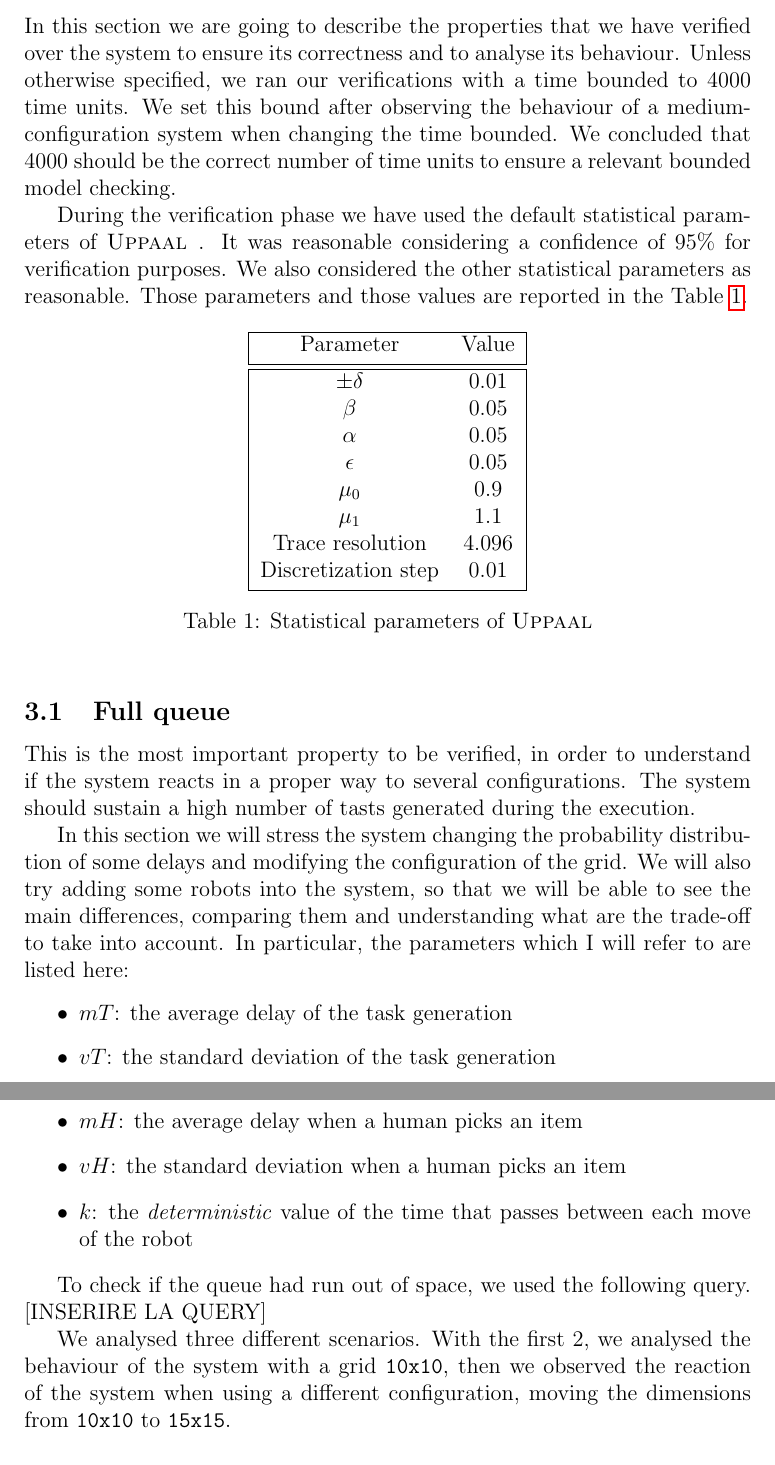
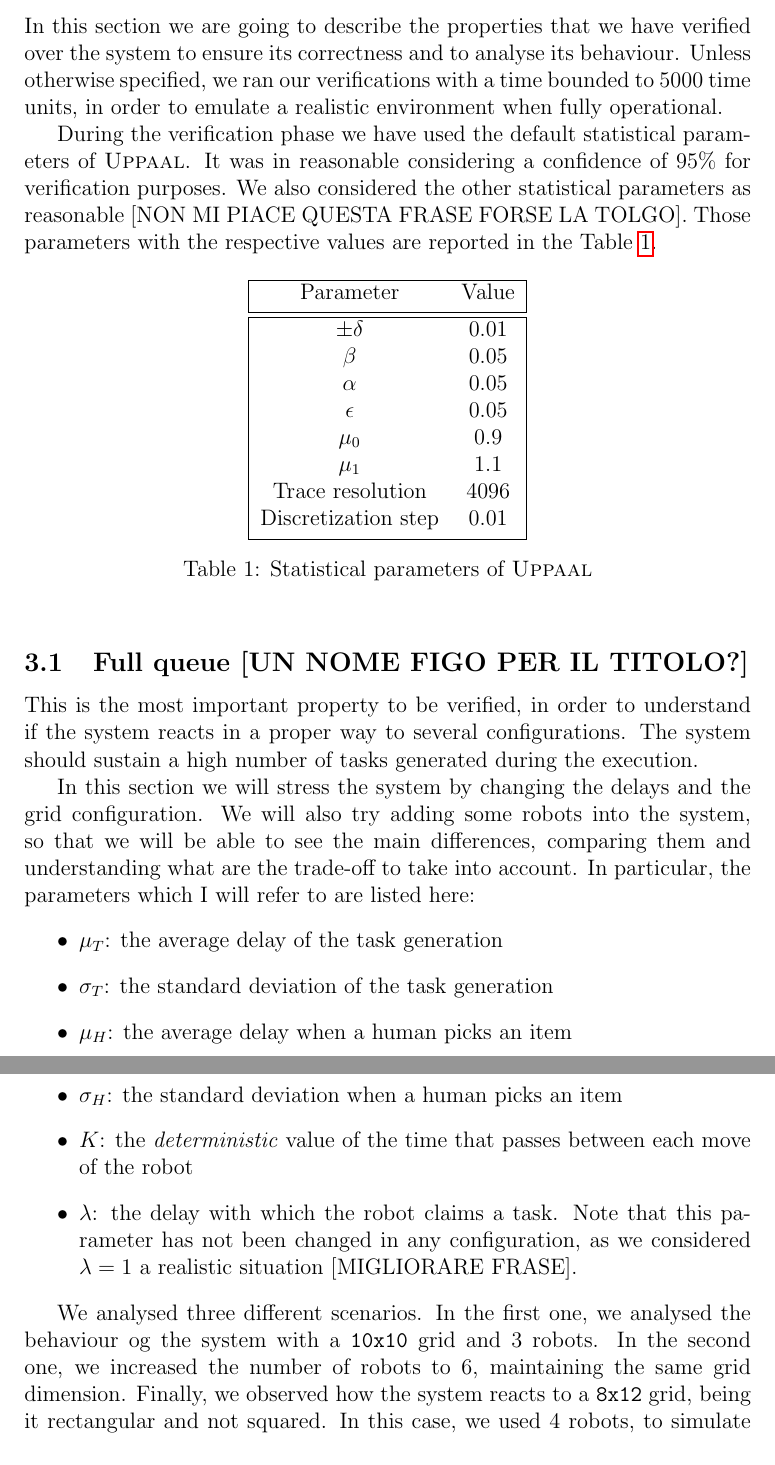
Before and after one commit to davide-giacomini/model_checking_warehouse_robotics, a LaTeX paper (report/uppaal_report.tex, which reads report/subfiles/properties.tex): two parts of pages 7 and 8 of 12 before the commit and two parts of pages 7 and 8 of 13 after it, joined at a grey line, cut so that both start at the same text. Compiled offline with pdfLaTeX.

Commit message:
Properties intro corrected

```diff
--- a/report/subfiles/properties.tex
+++ b/report/subfiles/properties.tex
@@ -3,8 +9,8 @@
 
 \section{Properties}
-In this section we are going to describe the properties that we have verified over the system to ensure its correctness and to analyse its behaviour. Unless otherwise specified, we ran our verifications with a time bounded to \timebound \space time units. We set this bound after observing the behaviour of a medium-configuration system when changing the time bounded. We concluded that \timebound \space should be the correct number of time units to ensure a relevant bounded model checking.
+In this section we are going to describe the properties that we have verified over the system to ensure its correctness and to analyse its behaviour. Unless otherwise specified, we ran our verifications with a time bounded to \tauconst \space time units, in order to emulate a realistic environment when fully operational.
 
-During the verification phase we have used the default statistical parameters of \UPPAAL. It was reasonable considering a confidence of 95\% for verification purposes. We also considered the other statistical parameters as reasonable. Those parameters and those values are reported in the Table \ref{tab:statparam}.
+During the verification phase we have used the default statistical parameters of \UPPAAL. It was in reasonable considering a confidence of 95\% for verification purposes. We also considered the other statistical parameters as reasonable [NON MI PIACE QUESTA FRASE FORSE LA TOLGO]. Those parameters with the respective values are reported in the Table \ref{tab:statparam}.
 
 \begin{table}[h]
     \centering
@@ -18,7 +24,7 @@ During the verification phase we have used the default statistical parameters of
             $\epsilon$ & 0.05 \\
             $\mu_0$ & 0.9 \\
             $\mu_1$ & 1.1 \\
-            Trace resolution & 4.096 \\
+            Trace resolution & 4096 \\
             Discretization step & 0.01 \\ [0.5ex]
             \hline
         \end{tabular}
@@ -26,18 +32,18 @@ During the verification phase we have used the default statistical parameters of
         \label{tab:statparam}
 \end{table}
 
-\subsection{Full queue}
-This is the most important property to be verified, in order to understand if the system reacts in a proper way to several configurations. The system should sustain a high number of tasts generated during the execution.
+\subsection{Full queue [UN NOME FIGO PER IL TITOLO?]}
+This is the most important property to be verified, in order to understand if the system reacts in a proper way to several configurations. The system should sustain a high number of tasks generated during the execution.
 
-In this section we will stress the system changing the probability distribution of some delays and modifying the configuration of the grid. We will also try adding some robots into the system, so that we will be able to see the main differences, comparing them and understanding what are the trade-off to take into account. In particular, the parameters which I will refer to are listed here:
+In this section we will stress the system by changing the delays and the grid configuration. We will also try adding some robots into the system, so that we will be able to see the main differences, comparing them and understanding what are the trade-off to take into account. In particular, the parameters which I will refer to are listed here:
 \begin{itemize}
-    \item ${mT}$: the average delay of the task generation
-    \item ${vT}$: the standard deviation of the task generation
-    \item ${mH}$: the average delay when a human picks an item
-    \item ${vH}$: the standard deviation when a human picks an item
-    \item ${k}$: the \emph{deterministic} value of the time that passes between each move of the robot
+    \item \mT: the average delay of the task generation
+    \item \vT: the standard deviation of the task generation
+    \item \mH: the average delay when a human picks an item
+    \item \vH: the standard deviation when a human picks an item
+    \item \K: the \emph{deterministic} value of the time that passes between each move of the robot
+    \item \expdel: the delay with which the robot claims a task. Note that this parameter has not been changed in any configuration, as we considered $\expdel= 1$ a realistic situation [MIGLIORARE FRASE].
 \end{itemize}
 
-To check if the queue had run out of space, we used the following query. \query
+We analysed three different scenarios. In the first one, we analysed the behaviour og the system with a \texttt{10x10} grid and 3 robots. In the second one, we increased the number of robots to 6, maintaining the same grid dimension. Finally, we observed how the system reacts to a \texttt{8x12} grid, being it rectangular and not squared. In this case, we used 4 robots, to simulate an average situation [?].
 
-We analysed three different scenarios. With the first 2, we analysed the behaviour of the system with a grid \texttt{10x10}, then we observed the reaction of the system when using a different configuration, moving the dimensions from \texttt{10x10} to \texttt{15x15}.
```
Also changed, not shown: report/uppaal_report.tex (+1 -1 lines), report/subfiles/properties.tex (16 more changed lines).
